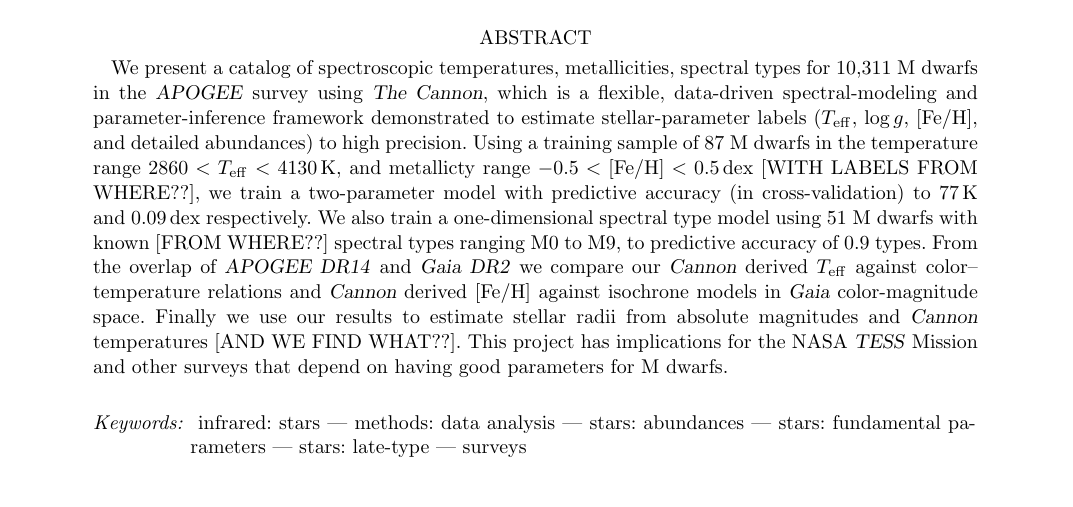
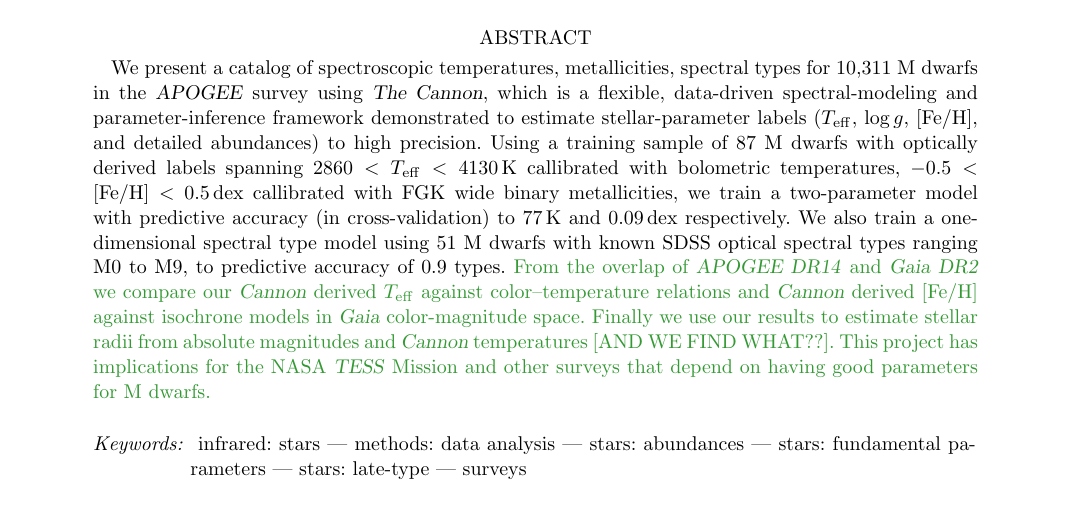
Before and after one commit to jbirky/Mdwarf_project, a LaTeX paper (paper/draft.tex): part of page 1 of 25, cut so that both start at the same text. Compiled offline with pdfLaTeX.

Commit message:
mark places needing revision

```diff
--- a/paper/draft.tex
+++ b/paper/draft.tex
@@ -73,22 +73,22 @@ spectral types for 10,311 M dwarfs in the \apogee\ survey using
 parameter-inference framework demonstrated to estimate
 stellar-parameter labels ($\teff$, $\logg$, $\feh$, and detailed
 abundances) to high precision.
-Using a training sample of 87 M dwarfs in the temperature range $2860
-< \teff < 4130$\,K, and metallicty range $-0.5 < \feh < 0.5$\,dex
-[WITH LABELS FROM WHERE??], we train a two-parameter model with
-predictive accuracy (in cross-validation) to 77\,K and 0.09\,dex
-respectively.
+Using a training sample of 87 M dwarfs with optically derived labels spanning
+$2860 < \teff < 4130$\,K callibrated with bolometric temperatures,
+$-0.5 < \feh < 0.5$\,dex callibrated with FGK wide binary metallicities,
+we train a two-parameter model with predictive accuracy (in cross-validation)
+to 77\,K and 0.09\,dex respectively.
 We also train a one-dimensional spectral type model using 51 M dwarfs
-with known [FROM WHERE??] spectral types ranging M0 to M9, to predictive accuracy of
+with known SDSS optical spectral types ranging M0 to M9, to predictive accuracy of
 0.9 types.
-From the overlap of \textsl{APOGEE DR14} and \textsl{Gaia DR2} we
+\color{gcolor}{From the overlap of \textsl{APOGEE DR14} and \textsl{Gaia DR2} we
 compare our \cannon\ derived $\teff$ against color--temperature
 relations and \cannon\ derived $\feh$ against isochrone models in
 \gaia\ color-magnitude space.
 Finally we use our results to
 estimate stellar radii from absolute magnitudes and \cannon\ temperatures [AND WE FIND WHAT??].
 This project has implications for the NASA \tess\ Mission and other
-surveys that depend on having good parameters for M dwarfs.
+surveys that depend on having good parameters for M dwarfs.}\color{black}
 \end{abstract}
 
 \keywords{
```
Also changed, not shown: paper/draft.tex (8 more changed lines).
